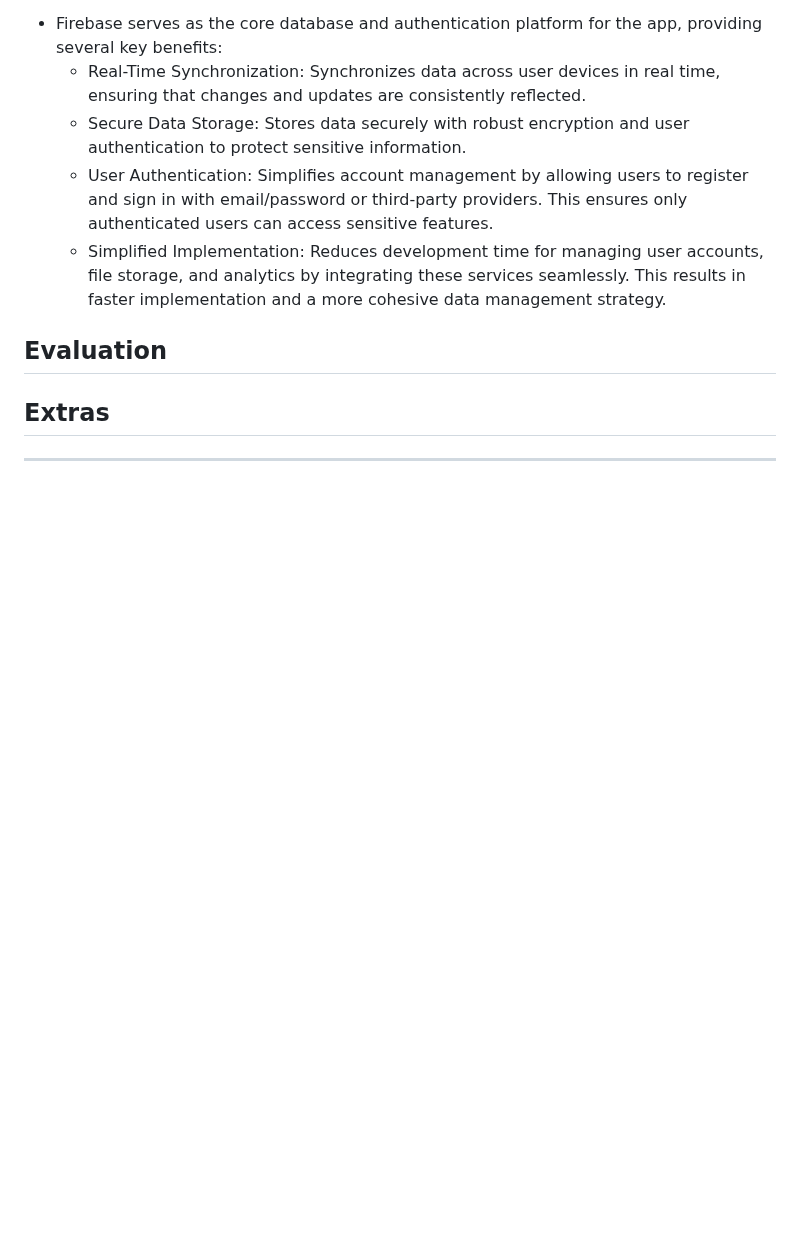
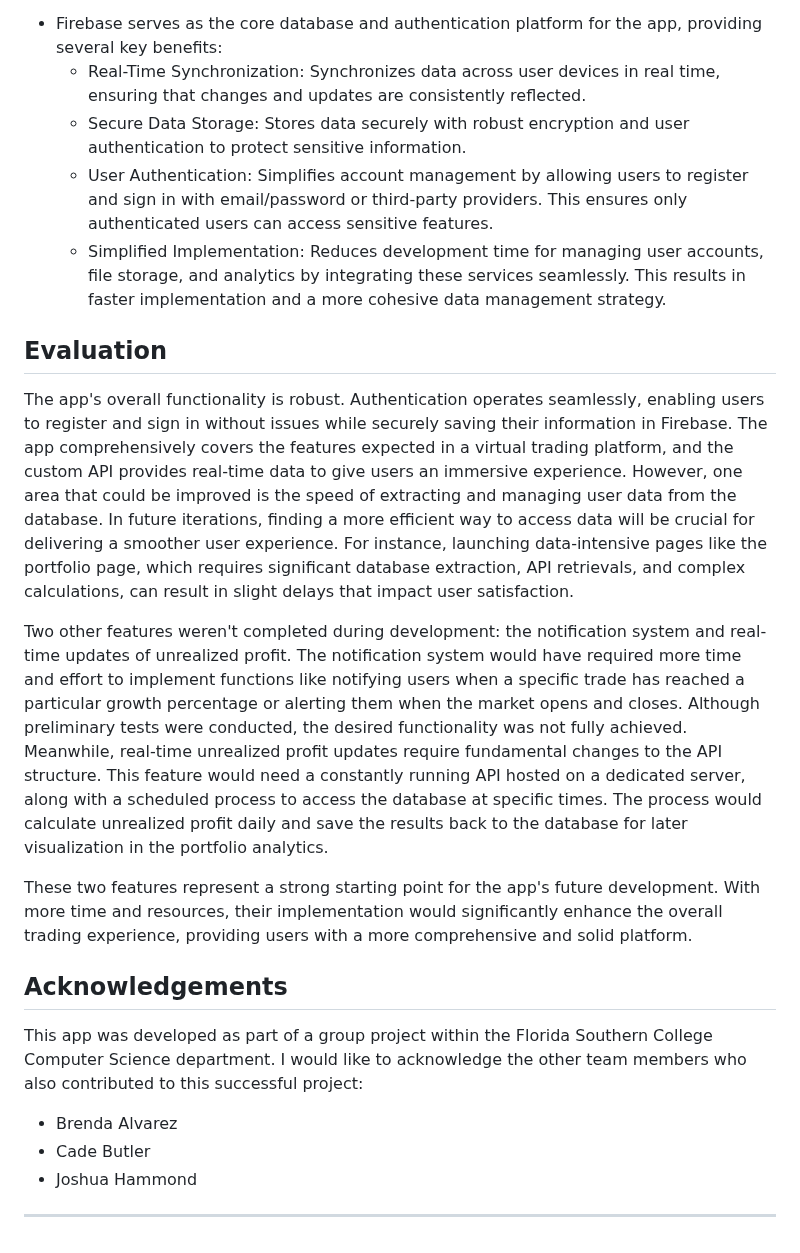
Before and after one commit to vladimircuc/TradeWise, a Markdown page: README.md, the part around one of its changes. GitHub-like rendering; blank space fills up the shorter version.

```diff
--- a/README.md
+++ b/README.md
@@ -135,15 +135,18 @@ The Model, View, Service (MVS) design pattern is used throughout the development
 
 ## Evaluation
 
-<!--
-Discuss the stability of your implementation. What works well? Are there any bugs? Is everything tested properly? Are there still features that have not been implemented? Also, if you had the time, what improvements would you make to your implementation? Are there things which you would have done completely differently? Try to aim for at least 250 words.
--->
+The app's overall functionality is robust. Authentication operates seamlessly, enabling users to register and sign in without issues while securely saving their information in Firebase. The app comprehensively covers the features expected in a virtual trading platform, and the custom API provides real-time data to give users an immersive experience. However, one area that could be improved is the speed of extracting and managing user data from the database. In future iterations, finding a more efficient way to access data will be crucial for delivering a smoother user experience. For instance, launching data-intensive pages like the portfolio page, which requires significant database extraction, API retrievals, and complex calculations, can result in slight delays that impact user satisfaction.
 
-## Extras
+Two other features weren't completed during development: the notification system and real-time updates of unrealized profit. The notification system would have required more time and effort to implement functions like notifying users when a specific trade has reached a particular growth percentage or alerting them when the market opens and closes. Although preliminary tests were conducted, the desired functionality was not fully achieved. Meanwhile, real-time unrealized profit updates require fundamental changes to the API structure. This feature would need a constantly running API hosted on a dedicated server, along with a scheduled process to access the database at specific times. The process would calculate unrealized profit daily and save the results back to the database for later visualization in the portfolio analytics.
 
-<!--
-If you implemented any extras, you can list/mention them here.
--->
+These two features represent a strong starting point for the app's future development. With more time and resources, their implementation would significantly enhance the overall trading experience, providing users with a more comprehensive and solid platform.
+
+## Acknowledgements
+
+This app was developed as part of a group project within the Florida Southern College Computer Science department. I would like to acknowledge the other team members who also contributed to this successful project:
+ - Brenda Alvarez
+ - Cade Butler
+ - Joshua Hammond
 
 ___
 
```
Also changed, not shown: other parts of README.md (+1 -1 lines).
